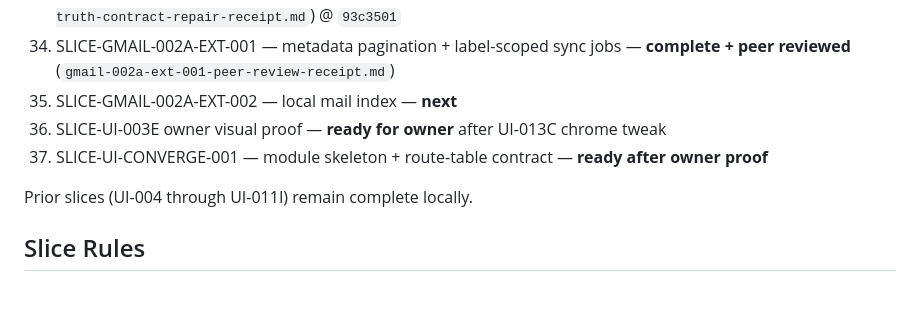
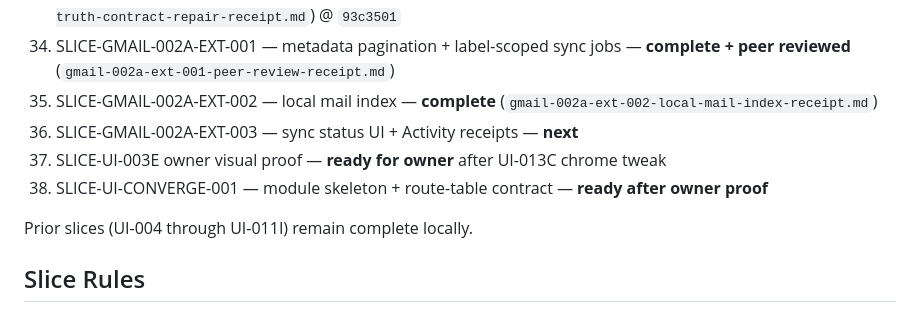
Before and after one commit to Vado42-chris/xi-io-Inbox, a Markdown page: docs/product/03-sprint-slice-plan.md, the part around the change. GitHub-like rendering.

Commit message:
docs: fix receipt SHA and update sprint slice plan to show EXT-002 completion

```diff
--- a/docs/product/03-sprint-slice-plan.md
+++ b/docs/product/03-sprint-slice-plan.md
@@ -82,9 +82,10 @@ These slices are execution units inside the larger waterfall phase map in `docs/
 33. SLICE-UI-013C — owner-grade visual redesign — **complete agent pass** (`ui-013c-visual-implementation-receipt.md`); owner direction PASS; UI-003E proof pending
 34. SLICE-RECON-GMAIL-001 — Gmail source-truth + adapter contract repair — **complete** (`recon-gmail-001-source-truth-contract-repair-receipt.md`) @ `93c3501`
 35. SLICE-GMAIL-002A-EXT-001 — metadata pagination + label-scoped sync jobs — **complete + peer reviewed** (`gmail-002a-ext-001-peer-review-receipt.md`)
-36. SLICE-GMAIL-002A-EXT-002 — local mail index — **next**
-37. SLICE-UI-003E owner visual proof — **ready for owner** after UI-013C chrome tweak
-38. SLICE-UI-CONVERGE-001 — module skeleton + route-table contract — **ready after owner proof**
+36. SLICE-GMAIL-002A-EXT-002 — local mail index — **complete** (`gmail-002a-ext-002-local-mail-index-receipt.md`)
+37. SLICE-GMAIL-002A-EXT-003 — sync status UI + Activity receipts — **next**
+38. SLICE-UI-003E owner visual proof — **ready for owner** after UI-013C chrome tweak
+39. SLICE-UI-CONVERGE-001 — module skeleton + route-table contract — **ready after owner proof**
 
 Prior slices (UI-004 through UI-011I) remain complete locally.
 
```
Also changed, not shown: 1 other file.
